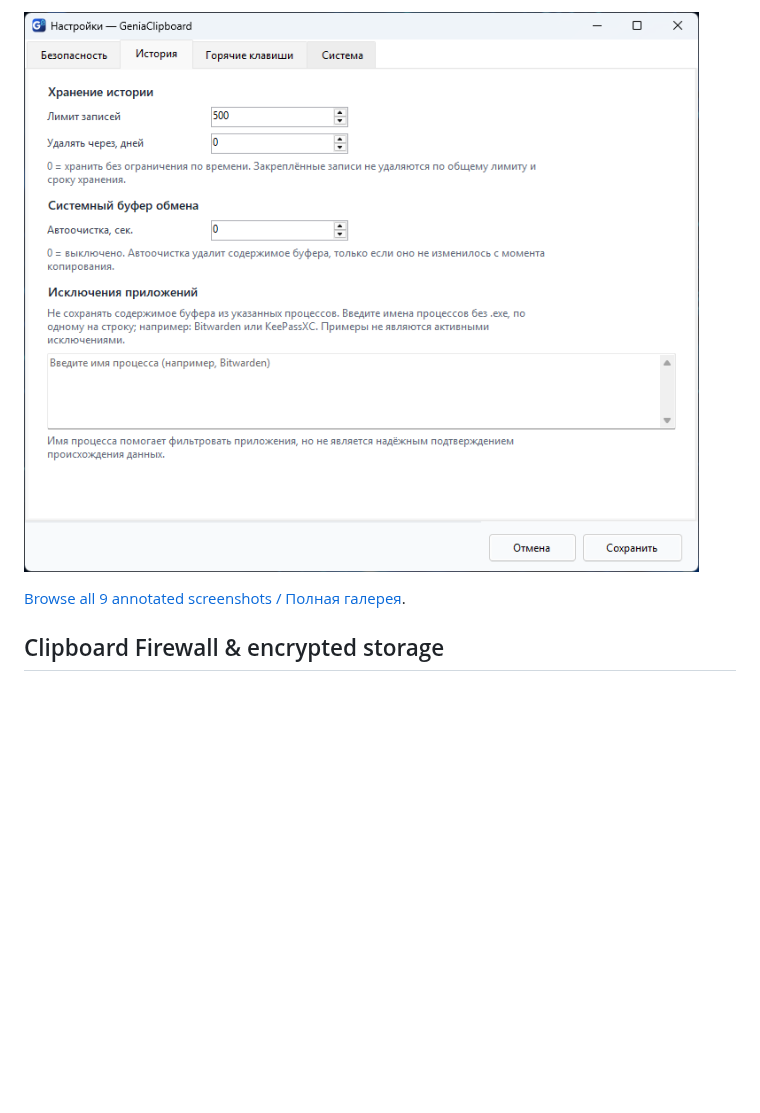
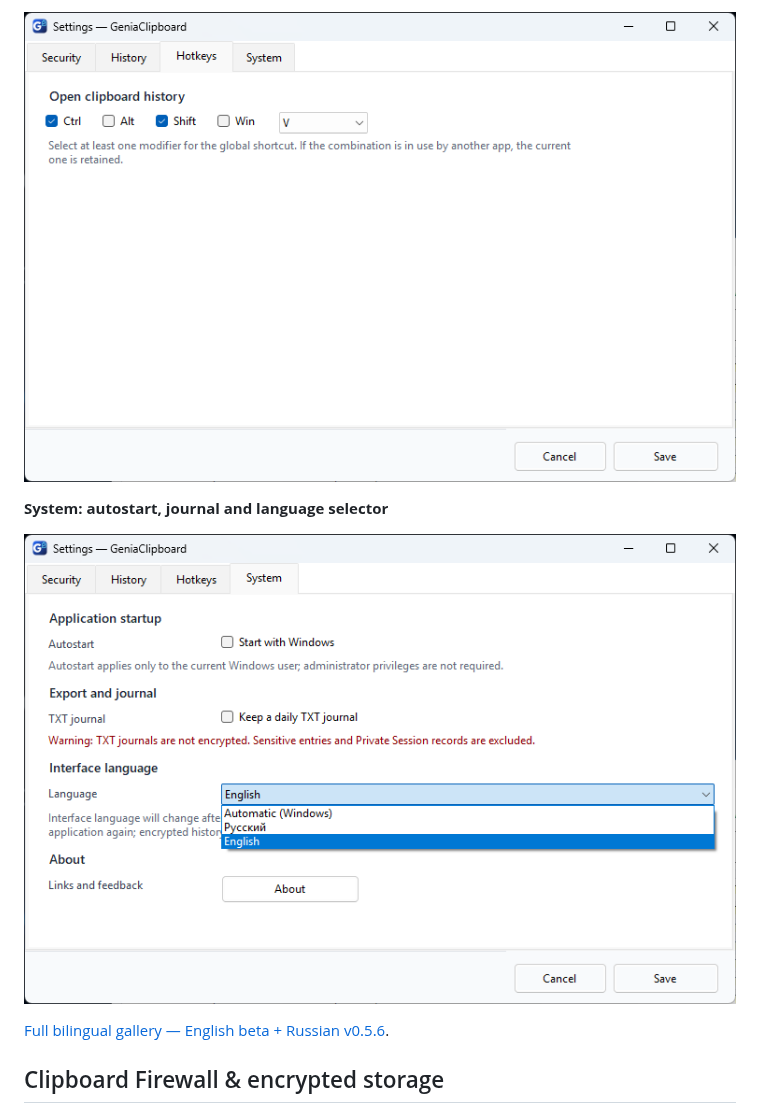
Before and after one commit to geniasoftwin/Genia-Clipboard, a Markdown page: README.md, the part around one of its changes. GitHub-like rendering; pictures changed too: docs/screenshots/en/04-settings-hotkeys-en.png (added), docs/screenshots/en/05-settings-system-language-en.png (added); folded sections open; blank space fills up the shorter version.

```diff
--- a/README.md
+++ b/README.md
@@ -67,9 +67,13 @@ Windows Win+V, Ditto and CopyQ already exist. GeniaClipboard doesn't try to matc
 
-![GeniaClipboard history settings](docs/screenshots/05-settings-history.png)
+![GeniaClipboard 0.5.7 English beta — global hotkey settings](docs/screenshots/en/04-settings-hotkeys-en.png)
+
+**System: autostart, journal and language selector**
+
+![GeniaClipboard 0.5.7 English beta — System tab with Auto, Russian and English language choices](docs/screenshots/en/05-settings-system-language-en.png)
 
 </details>
 
-[Browse all 9 annotated screenshots / Полная галерея](docs/SCREENSHOTS.md).
+[Full bilingual gallery — English beta + Russian v0.5.6](docs/SCREENSHOTS.md).
 
 ## Clipboard Firewall & encrypted storage
 
```
Also changed, not shown: other parts of README.md (+9 -9 lines), README_RU.md (+2 -2 lines), docs/SCREENSHOTS.md (+71 -35 lines), docs/screenshots/en/01-main-history-en.png (added), docs/screenshots/en/02-settings-security-en.png (added), docs/screenshots/en/03-settings-history-en.png (added).
